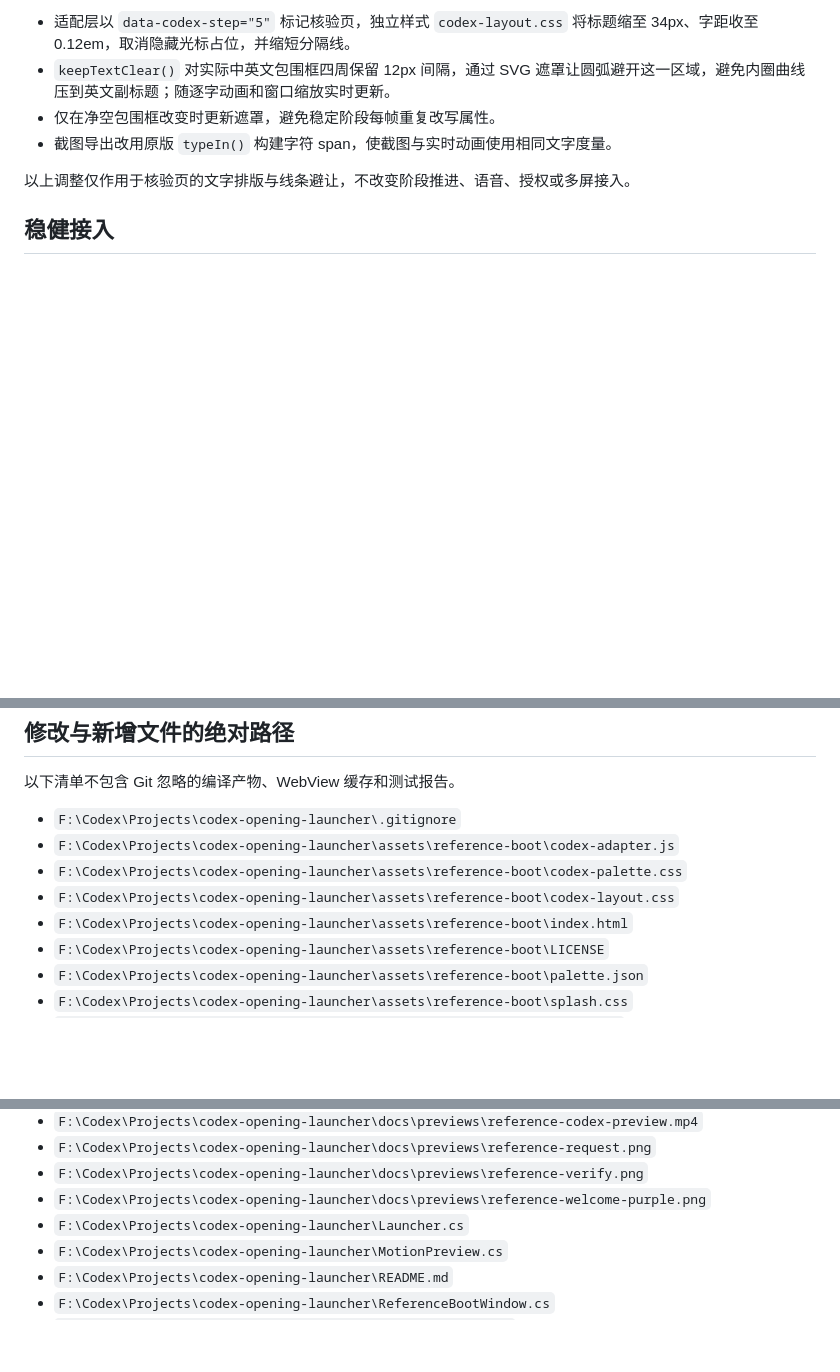
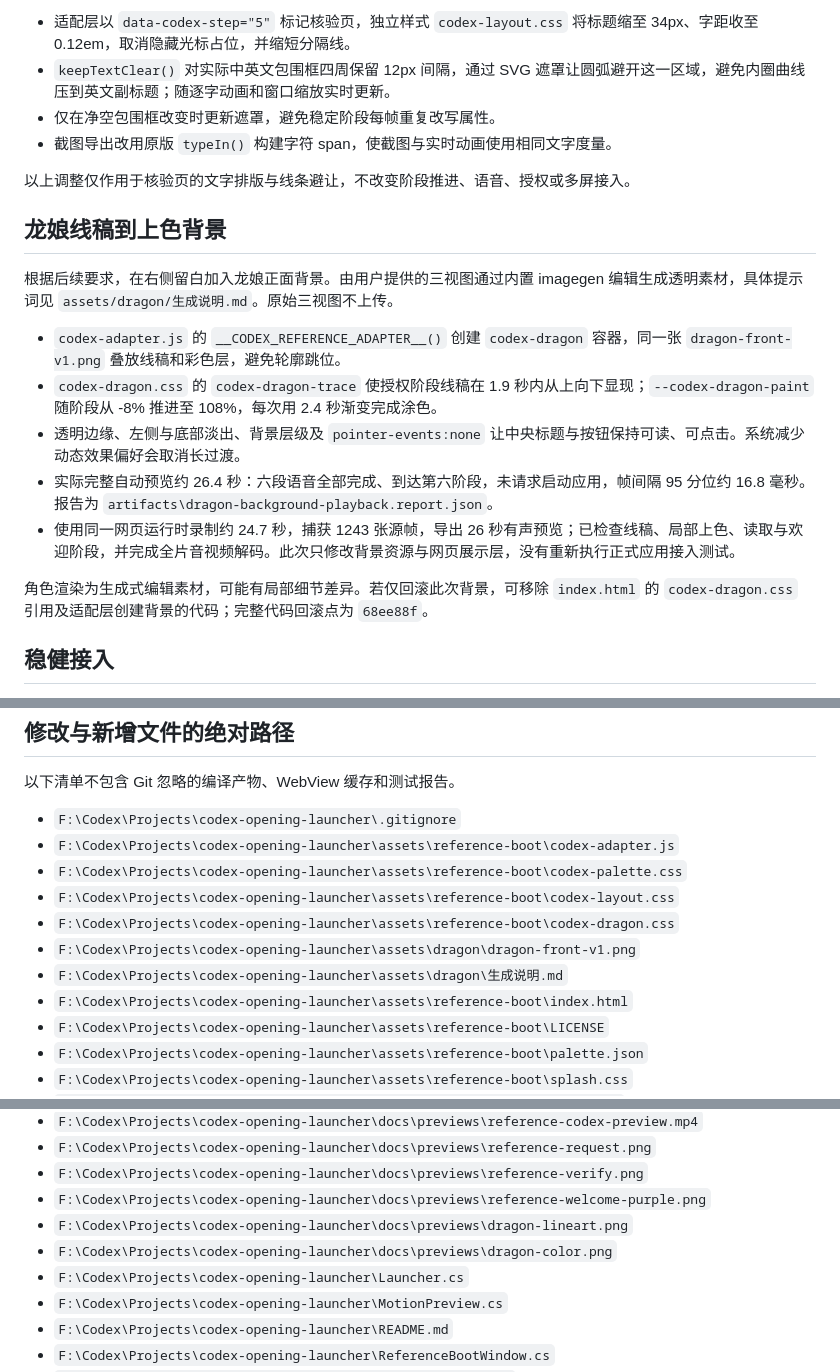
Before and after one commit to skacha/codex-opening-launcher, a Markdown page: docs/原版移植与龙娘配色.md, 3 parts joined by grey strips. GitHub-like rendering; blank space fills up the shorter version.

```diff
--- a/docs/原版移植与龙娘配色.md
+++ b/docs/原版移植与龙娘配色.md
@@ -51,6 +51,18 @@
 
 以上调整仅作用于核验页的文字排版与线条避让，不改变阶段推进、语音、授权或多屏接入。
 
+## 龙娘线稿到上色背景
+
+根据后续要求，在右侧留白加入龙娘正面背景。由用户提供的三视图通过内置 imagegen 编辑生成透明素材，具体提示词见 `assets/dragon/生成说明.md`。原始三视图不上传。
+
+- `codex-adapter.js` 的 `__CODEX_REFERENCE_ADAPTER__()` 创建 `codex-dragon` 容器，同一张 `dragon-front-v1.png` 叠放线稿和彩色层，避免轮廓跳位。
+- `codex-dragon.css` 的 `codex-dragon-trace` 使授权阶段线稿在 1.9 秒内从上向下显现；`--codex-dragon-paint` 随阶段从 -8% 推进至 108%，每次用 2.4 秒渐变完成涂色。
+- 透明边缘、左侧与底部淡出、背景层级及 `pointer-events:none` 让中央标题与按钮保持可读、可点击。系统减少动态效果偏好会取消长过渡。
+- 实际完整自动预览约 26.4 秒：六段语音全部完成、到达第六阶段，未请求启动应用，帧间隔 95 分位约 16.8 毫秒。报告为 `artifacts\dragon-background-playback.report.json`。
+- 使用同一网页运行时录制约 24.7 秒，捕获 1243 张源帧，导出 26 秒有声预览；已检查线稿、局部上色、读取与欢迎阶段，并完成全片音视频解码。此次只修改背景资源与网页展示层，没有重新执行正式应用接入测试。
+
+角色渲染为生成式编辑素材，可能有局部细节差异。若仅回滚此次背景，可移除 `index.html` 的 `codex-dragon.css` 引用及适配层创建背景的代码；完整代码回滚点为 `68ee88f`。
+
 ## 稳健接入
 
 - `ReferenceBootWindow` 继续调用原有 `DisplayHandoff.BeginIntro()`、`TryEnter()` 和 `Dispose()`，保留隐藏、同屏定位与失败恢复。
@@ -89,6 +101,9 @@
 - `F:\Codex\Projects\codex-opening-launcher\assets\reference-boot\codex-adapter.js`
 - `F:\Codex\Projects\codex-opening-launcher\assets\reference-boot\codex-palette.css`
 - `F:\Codex\Projects\codex-opening-launcher\assets\reference-boot\codex-layout.css`
+- `F:\Codex\Projects\codex-opening-launcher\assets\reference-boot\codex-dragon.css`
+- `F:\Codex\Projects\codex-opening-launcher\assets\dragon\dragon-front-v1.png`
+- `F:\Codex\Projects\codex-opening-launcher\assets\dragon\生成说明.md`
 - `F:\Codex\Projects\codex-opening-launcher\assets\reference-boot\index.html`
 - `F:\Codex\Projects\codex-opening-launcher\assets\reference-boot\LICENSE`
 - `F:\Codex\Projects\codex-opening-launcher\assets\reference-boot\palette.json`
@@ -109,6 +124,8 @@
 - `F:\Codex\Projects\codex-opening-launcher\docs\previews\reference-request.png`
 - `F:\Codex\Projects\codex-opening-launcher\docs\previews\reference-verify.png`
 - `F:\Codex\Projects\codex-opening-launcher\docs\previews\reference-welcome-purple.png`
+- `F:\Codex\Projects\codex-opening-launcher\docs\previews\dragon-lineart.png`
+- `F:\Codex\Projects\codex-opening-launcher\docs\previews\dragon-color.png`
 - `F:\Codex\Projects\codex-opening-launcher\Launcher.cs`
 - `F:\Codex\Projects\codex-opening-launcher\MotionPreview.cs`
 - `F:\Codex\Projects\codex-opening-launcher\README.md`
```
Also changed, not shown: README.md (+3 -1 lines), THIRD_PARTY_NOTICES.md (+2 -2 lines), assets/dragon/生成说明.md (added, +17 -0 lines), docs/previews/reference-welcome-purple.png, 9 other files.
